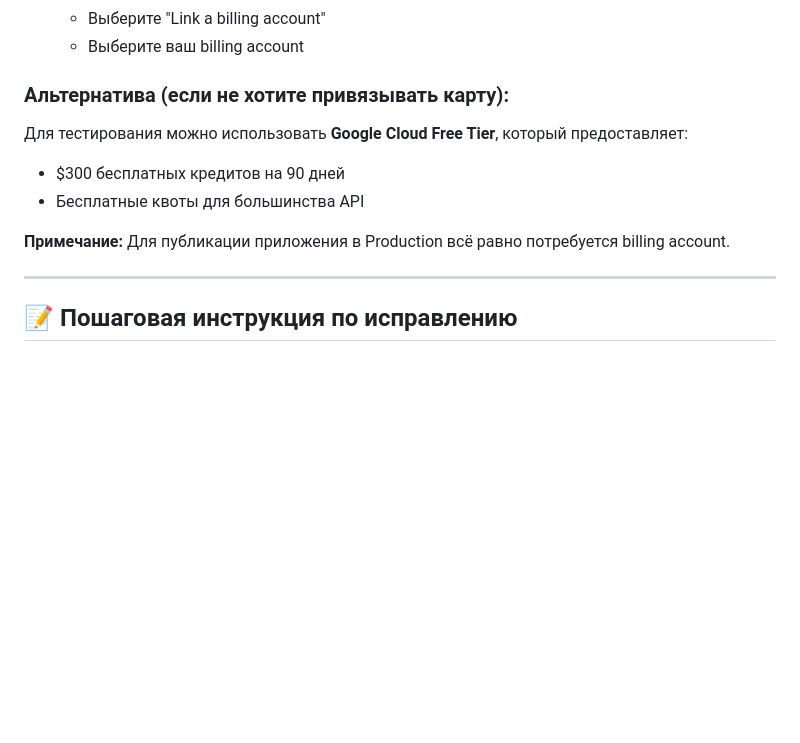
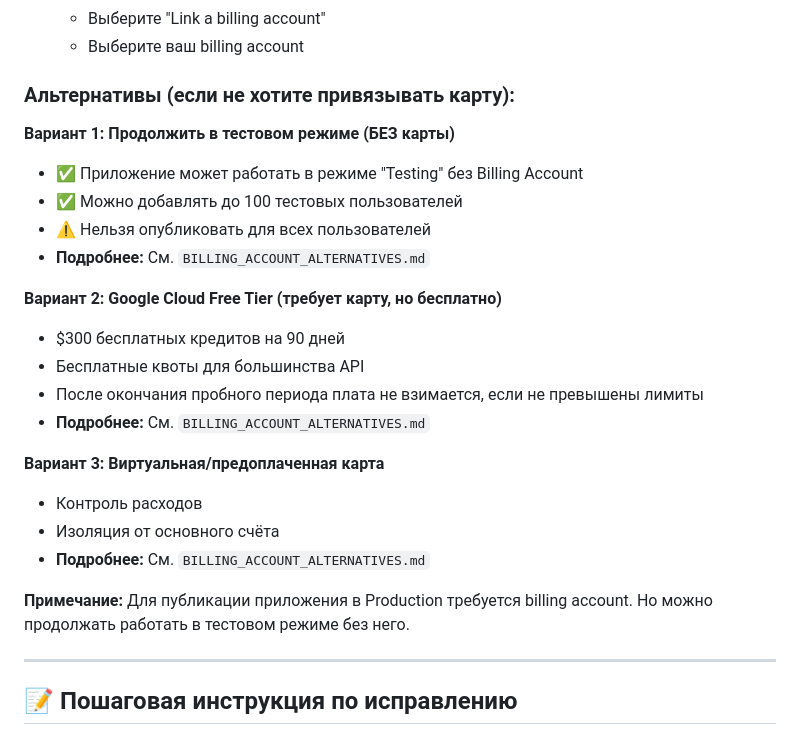
Before and after one commit to Alex30091979/acl-audit-terms, a Markdown page: OAUTH_ISSUES_FIX.md, the part around the change. Drawn GitHub-style; blank space fills up the shorter version.

Commit message:
Add billing account alternatives guide

```diff
--- a/OAUTH_ISSUES_FIX.md
+++ b/OAUTH_ISSUES_FIX.md
@@ -155,13 +155,26 @@ include_granted_scopes: 'true',
    - Выберите "Link a billing account"
    - Выберите ваш billing account
 
-### Альтернатива (если не хотите привязывать карту):
+### Альтернативы (если не хотите привязывать карту):
 
-Для тестирования можно использовать **Google Cloud Free Tier**, который предоставляет:
+**Вариант 1: Продолжить в тестовом режиме (БЕЗ карты)**
+- ✅ Приложение может работать в режиме "Testing" без Billing Account
+- ✅ Можно добавлять до 100 тестовых пользователей
+- ⚠️ Нельзя опубликовать для всех пользователей
+- **Подробнее:** См. `BILLING_ACCOUNT_ALTERNATIVES.md`
+
+**Вариант 2: Google Cloud Free Tier (требует карту, но бесплатно)**
 - $300 бесплатных кредитов на 90 дней
 - Бесплатные квоты для большинства API
+- После окончания пробного периода плата не взимается, если не превышены лимиты
+- **Подробнее:** См. `BILLING_ACCOUNT_ALTERNATIVES.md`
 
-**Примечание:** Для публикации приложения в Production всё равно потребуется billing account.
+**Вариант 3: Виртуальная/предоплаченная карта**
+- Контроль расходов
+- Изоляция от основного счёта
+- **Подробнее:** См. `BILLING_ACCOUNT_ALTERNATIVES.md`
+
+**Примечание:** Для публикации приложения в Production требуется billing account. Но можно продолжать работать в тестовом режиме без него.
 
 ---
 
```
Also changed, not shown: BILLING_ACCOUNT_ALTERNATIVES.md (added, +227 -0 lines).
